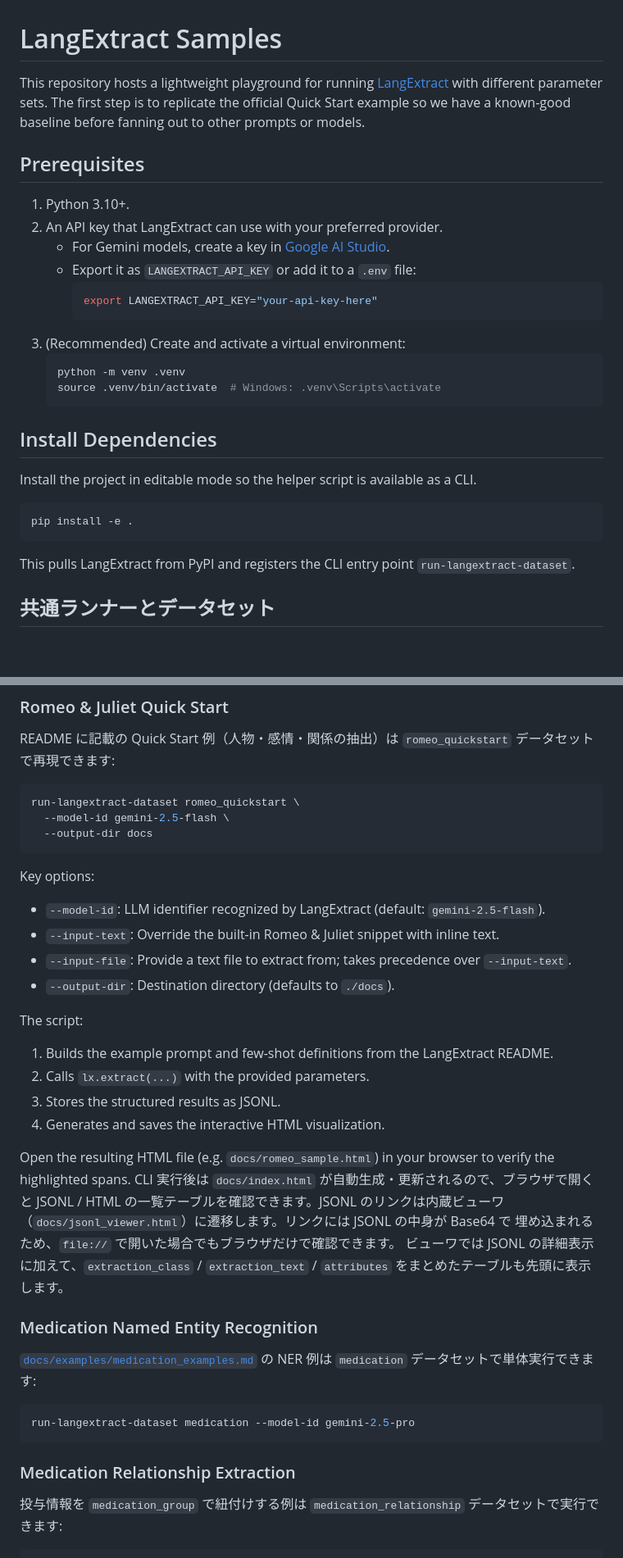
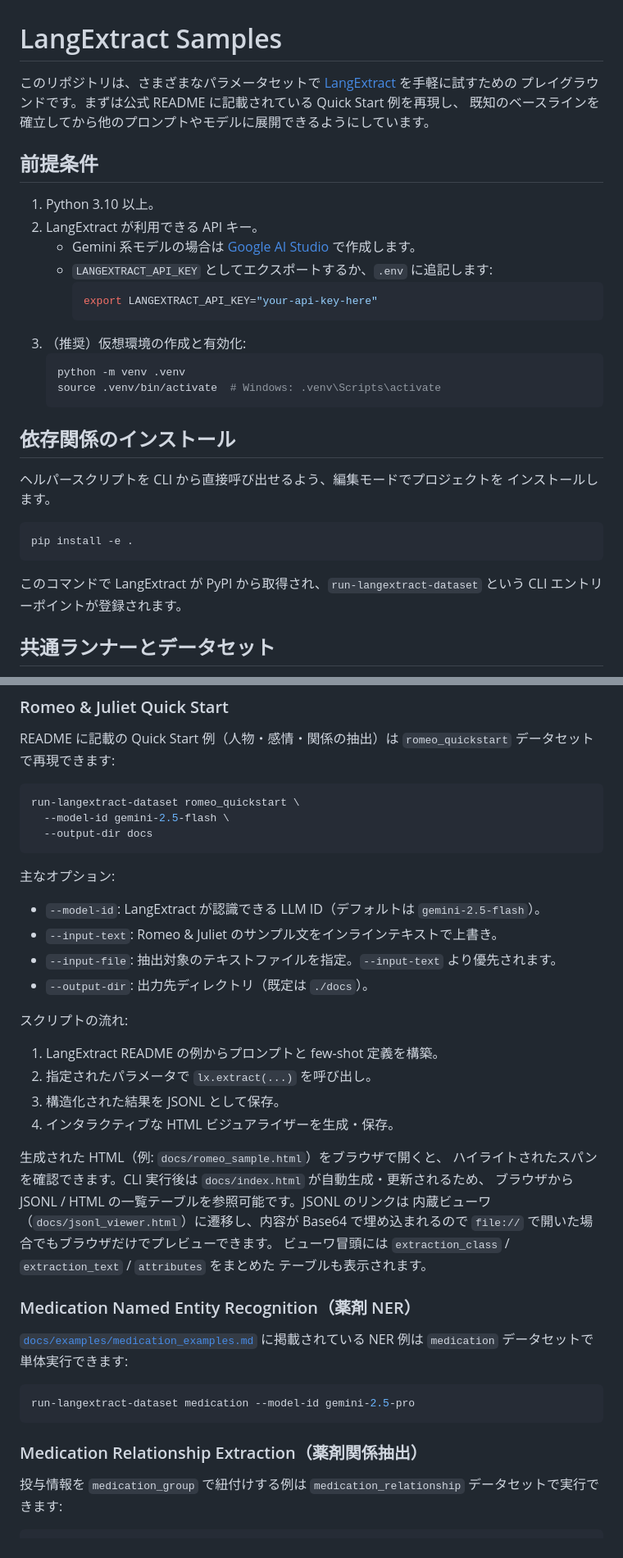
Before and after one commit to tosi29/langextract_samples, a Markdown page: README.md, 2 parts joined by grey strips. Shown at 82% size. Rendered like a GitHub page; blank space fills up the shorter version.

Commit message:
日本語に統一

````diff
--- a/README.md
+++ b/README.md
@@ -1,36 +1,37 @@
 # LangExtract Samples
 
-This repository hosts a lightweight playground for running
-[LangExtract](https://github.com/google/langextract) with different parameter
-sets. The first step is to replicate the official Quick Start example so we
-have a known-good baseline before fanning out to other prompts or models.
+このリポジトリは、さまざまなパラメータセットで
+[LangExtract](https://github.com/google/langextract) を手軽に試すための
+プレイグラウンドです。まずは公式 README に記載されている Quick Start 例を再現し、
+既知のベースラインを確立してから他のプロンプトやモデルに展開できるようにしています。
 
-## Prerequisites
+## 前提条件
 
-1. Python 3.10+.
-2. An API key that LangExtract can use with your preferred provider.
-   - For Gemini models, create a key in
-     [Google AI Studio](https://aistudio.google.com/app/apikey).
-   - Export it as `LANGEXTRACT_API_KEY` or add it to a `.env` file:
+1. Python 3.10 以上。
+2. LangExtract が利用できる API キー。
+   - Gemini 系モデルの場合は
+     [Google AI Studio](https://aistudio.google.com/app/apikey) で作成します。
+   - `LANGEXTRACT_API_KEY` としてエクスポートするか、`.env` に追記します:
      ```bash
      export LANGEXTRACT_API_KEY="your-api-key-here"
      ```
-3. (Recommended) Create and activate a virtual environment:
+3. （推奨）仮想環境の作成と有効化:
    ```bash
    python -m venv .venv
    source .venv/bin/activate  # Windows: .venv\Scripts\activate
    ```
 
-## Install Dependencies
+## 依存関係のインストール
 
-Install the project in editable mode so the helper script is available as a CLI.
+ヘルパースクリプトを CLI から直接呼び出せるよう、編集モードでプロジェクトを
+インストールします。
 
 ```bash
 pip install -e .
 ```
 
-This pulls LangExtract from PyPI and registers the CLI entry point
-`run-langextract-dataset`.
+このコマンドで LangExtract が PyPI から取得され、`run-langextract-dataset`
+という CLI エントリーポイントが登録されます。
 
 ## 共通ランナーとデータセット
 
@@ -77,42 +78,38 @@ run-langextract-dataset romeo_quickstart \
   --output-dir docs
 ```
 
-Key options:
+主なオプション:
 
-- `--model-id`: LLM identifier recognized by LangExtract (default:
-  `gemini-2.5-flash`).
-- `--input-text`: Override the built-in Romeo & Juliet snippet with inline text.
-- `--input-file`: Provide a text file to extract from; takes precedence over
-  `--input-text`.
-- `--output-dir`: Destination directory (defaults to `./docs`).
+- `--model-id`: LangExtract が認識できる LLM ID（デフォルトは `gemini-2.5-flash`）。
+- `--input-text`: Romeo & Juliet のサンプル文をインラインテキストで上書き。
+- `--input-file`: 抽出対象のテキストファイルを指定。`--input-text` より優先されます。
+- `--output-dir`: 出力先ディレクトリ（既定は `./docs`）。
 
-The script:
+スクリプトの流れ:
 
-1. Builds the example prompt and few-shot definitions from the LangExtract
-   README.
-2. Calls `lx.extract(...)` with the provided parameters.
-3. Stores the structured results as JSONL.
-4. Generates and saves the interactive HTML visualization.
+1. LangExtract README の例からプロンプトと few-shot 定義を構築。
+2. 指定されたパラメータで `lx.extract(...)` を呼び出し。
+3. 構造化された結果を JSONL として保存。
+4. インタラクティブな HTML ビジュアライザーを生成・保存。
 
-Open the resulting HTML file (e.g.
-`docs/romeo_sample.html`) in your browser to verify the highlighted spans.
-CLI 実行後は `docs/index.html` が自動生成・更新されるので、ブラウザで開くと
-JSONL / HTML の一覧テーブルを確認できます。JSONL のリンクは内蔵ビューワ
-（`docs/jsonl_viewer.html`）に遷移します。リンクには JSONL の中身が Base64 で
-埋め込まれるため、`file://` で開いた場合でもブラウザだけで確認できます。
-ビューワでは JSONL の詳細表示に加えて、`extraction_class` / `extraction_text` /
-`attributes` をまとめたテーブルも先頭に表示します。
+生成された HTML（例: `docs/romeo_sample.html`）をブラウザで開くと、
+ハイライトされたスパンを確認できます。CLI 実行後は `docs/index.html` が自動生成・更新されるため、
+ブラウザから JSONL / HTML の一覧テーブルを参照可能です。JSONL のリンクは
+内蔵ビューワ（`docs/jsonl_viewer.html`）に遷移し、内容が Base64 で埋め込まれるので
+`file://` で開いた場合でもブラウザだけでプレビューできます。
+ビューワ冒頭には `extraction_class` / `extraction_text` / `attributes` をまとめた
+テーブルも表示されます。
 
-### Medication Named Entity Recognition
+### Medication Named Entity Recognition（薬剤 NER）
 
 [`docs/examples/medication_examples.md`](https://github.com/google/langextract/blob/main/docs/examples/medication_examples.md)
-の NER 例は `medication` データセットで単体実行できます:
+に掲載されている NER 例は `medication` データセットで単体実行できます:
 
 ```bash
 run-langextract-dataset medication --model-id gemini-2.5-pro
 ```
 
-### Medication Relationship Extraction
+### Medication Relationship Extraction（薬剤関係抽出）
 
 投与情報を `medication_group` で紐付けする例は `medication_relationship`
 データセットで実行できます:
````
Also changed, not shown: other parts of README.md (+1 -1 lines).
